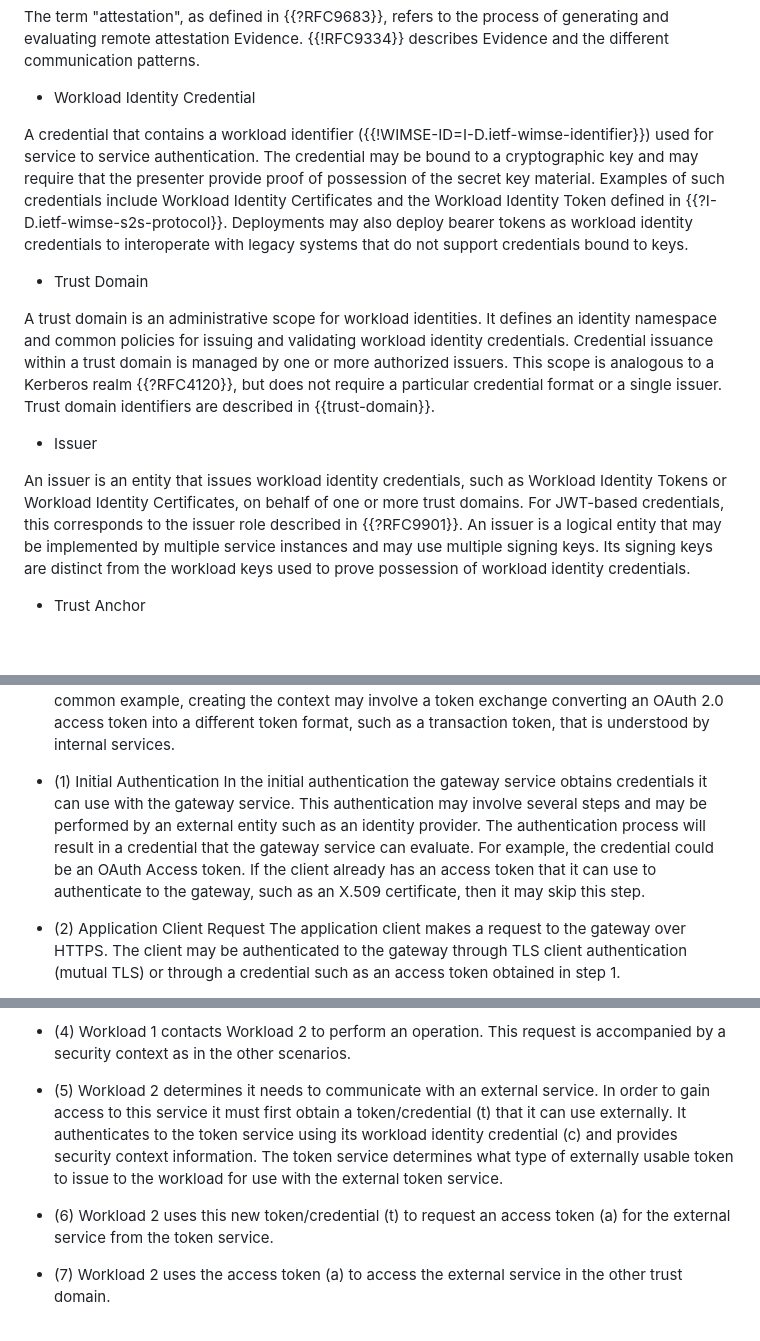
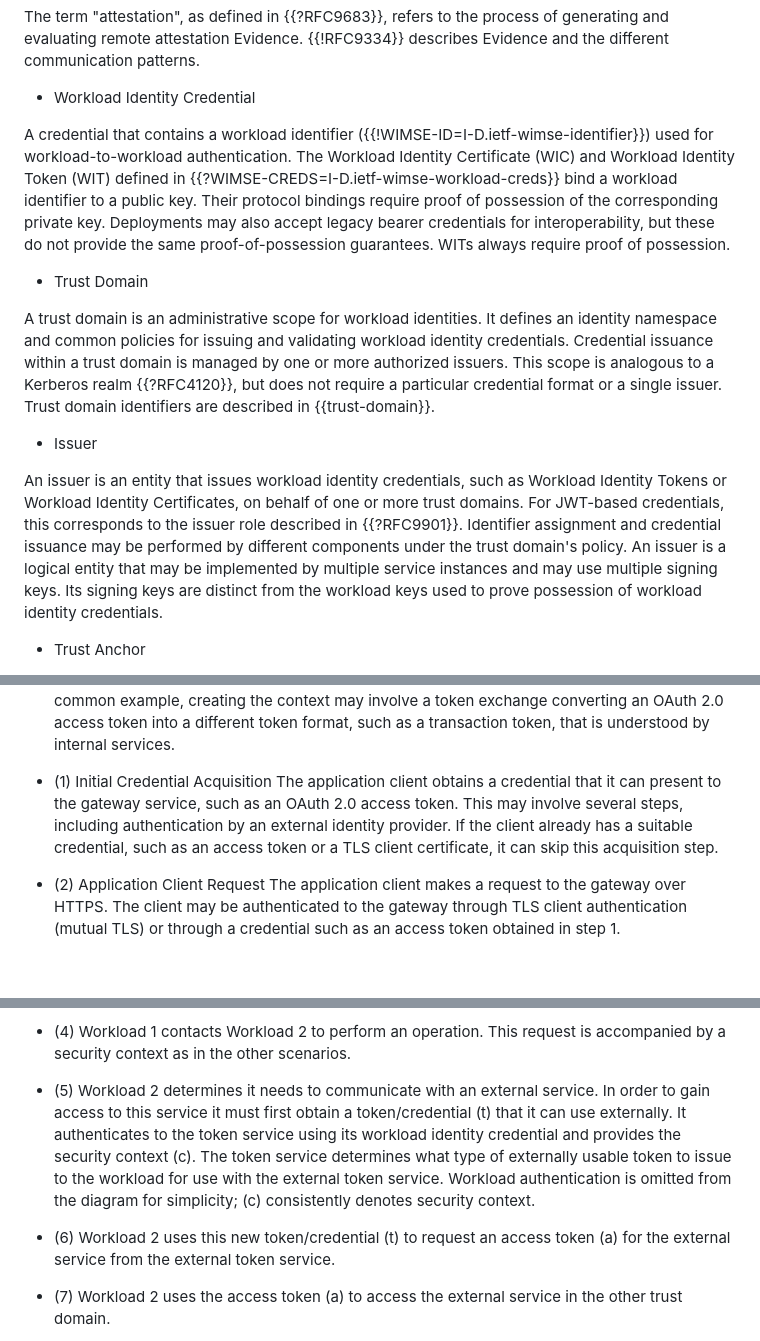
Before and after one commit to ietf-wg-wimse/draft-ietf-wimse-arch, a Markdown page: draft-ietf-wimse-arch.md, 3 parts joined by grey strips. Drawn GitHub-style; blank space fills up the shorter version.

```diff
--- a/draft-ietf-wimse-arch.md
+++ b/draft-ietf-wimse-arch.md
@@ -104,7 +104,7 @@ The term "attestation", as defined in {{?RFC9683}}, refers to the process of gen
 
 * Workload Identity Credential
 
-A credential that contains a workload identifier ({{!WIMSE-ID=I-D.ietf-wimse-identifier}}) used for service to service authentication. The credential may be bound to a cryptographic key and may require that the presenter provide proof of possession of the secret key material. Examples of such credentials include Workload Identity Certificates and the Workload Identity Token defined in {{?I-D.ietf-wimse-s2s-protocol}}. Deployments may also deploy bearer tokens as workload identity credentials to interoperate with legacy systems that do not support credentials bound to keys.
+A credential that contains a workload identifier ({{!WIMSE-ID=I-D.ietf-wimse-identifier}}) used for workload-to-workload authentication. The Workload Identity Certificate (WIC) and Workload Identity Token (WIT) defined in {{?WIMSE-CREDS=I-D.ietf-wimse-workload-creds}} bind a workload identifier to a public key. Their protocol bindings require proof of possession of the corresponding private key. Deployments may also accept legacy bearer credentials for interoperability, but these do not provide the same proof-of-possession guarantees. WITs always require proof of possession.
 
 * Trust Domain
 
@@ -112,7 +112,7 @@ A trust domain is an administrative scope for workload identities. It defines an
 
 * Issuer
 
-An issuer is an entity that issues workload identity credentials, such as Workload Identity Tokens or Workload Identity Certificates, on behalf of one or more trust domains. For JWT-based credentials, this corresponds to the issuer role described in {{?RFC9901}}. An issuer is a logical entity that may be implemented by multiple service instances and may use multiple signing keys. Its signing keys are distinct from the workload keys used to prove possession of workload identity credentials.
+An issuer is an entity that issues workload identity credentials, such as Workload Identity Tokens or Workload Identity Certificates, on behalf of one or more trust domains. For JWT-based credentials, this corresponds to the issuer role described in {{?RFC9901}}. Identifier assignment and credential issuance may be performed by different components under the trust domain's policy. An issuer is a logical entity that may be implemented by multiple service instances and may use multiple signing keys. Its signing keys are distinct from the workload keys used to prove possession of workload identity credentials.
 
 * Trust Anchor
 
@@ -321,9 +318,8 @@ Some of the components and interactions have been removed from the previous scen
 * Context Service
 This scenario adds a context service component which is responsible for creating security context based on authentication and other calculations. Context can be represented in many ways; it can be a plaintext data structure, a signed data structure such as a JWT or a pointer used to lookup the context as a data structure stored somewhere else. In one common example, creating the context may involve a token exchange converting an OAuth 2.0 access token into a different token format, such as a transaction token,  that is understood by internal services.
 
-* (1) Initial Authentication
-In the initial authentication the gateway service obtains credentials it can use with the gateway service. This authentication may involve several steps and may be performed by an external entity such as an identity provider. The authentication process will result in a credential that the gateway service can evaluate. For example, the credential could be an OAuth Access token.
-If the client already has an access token that it can use to authenticate to the gateway, such as an X.509 certificate, then it may skip this step.
+* (1) Initial Credential Acquisition
+The application client obtains a credential that it can present to the gateway service, such as an OAuth 2.0 access token. This may involve several steps, including authentication by an external identity provider. If the client already has a suitable credential, such as an access token or a TLS client certificate, it can skip this acquisition step.
 
 * (2) Application Client Request
 The application client makes a request to the gateway over HTTPS.  The client may be authenticated to the gateway through TLS client authentication (mutual TLS) or through a credential such as an access token obtained in step 1.
@@ -404,9 +400,9 @@ Some example interactions in this scenario:
 
 * (4) Workload 1 contacts Workload 2 to perform an operation. This request is accompanied by a security context as in the other scenarios.
 
-* (5) Workload 2 determines it needs to communicate with an external service.  In order to gain access to this service it must first obtain a token/credential (t) that it can use externally.  It authenticates to the token service using its workload identity credential (c) and provides security context information.  The token service determines what type of externally usable token to issue to the workload for use with the external token service.
+* (5) Workload 2 determines it needs to communicate with an external service. In order to gain access to this service it must first obtain a token/credential (t) that it can use externally. It authenticates to the token service using its workload identity credential and provides the security context (c). The token service determines what type of externally usable token to issue to the workload for use with the external token service. Workload authentication is omitted from the diagram for simplicity; (c) consistently denotes security context.
 
-* (6) Workload 2 uses this new token/credential (t) to request an access token (a) for the external service from the token service.
+* (6) Workload 2 uses this new token/credential (t) to request an access token (a) for the external service from the external token service.
 
 * (7) Workload 2 uses the access token (a) to access the external service in the other trust domain.
 
```
Also changed, not shown: other parts of draft-ietf-wimse-arch.md (+34 -29 lines).
